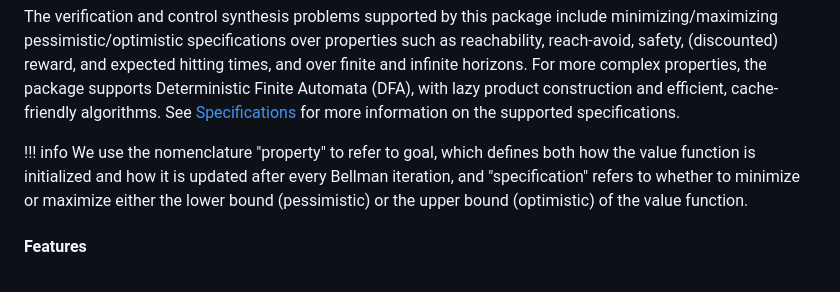
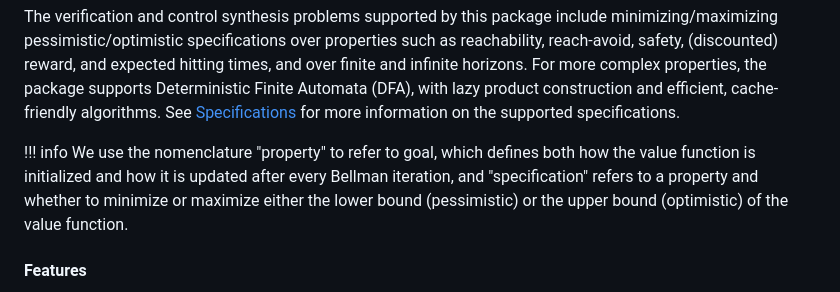
Before and after one commit to Zinoex/IntervalMDP.jl, a Markdown page: docs/src/index.md, the part around the change. GitHub-like rendering.

Commit message:
Clarify specification

```diff
--- a/docs/src/index.md
+++ b/docs/src/index.md
@@ -32,8 +32,9 @@ cache-friendly algorithms. See [Specifications](@ref) for more information on th
 
 !!! info
     We use the nomenclature "property" to refer to goal, which defines both how the value function
-    is initialized and how it is updated after every Bellman iteration, and "specification" refers to whether
-    to minimize or maximize either the lower bound (pessimistic) or the upper bound (optimistic) of the value function.
+    is initialized and how it is updated after every Bellman iteration, and "specification" refers to a property
+    and whether to minimize or maximize either the lower bound (pessimistic) or the upper bound (optimistic) of
+    the value function.
 
 #### Features
 - Value iteration over IMCs, IMDPs, odIMDPs, and fIMDPs.
```
